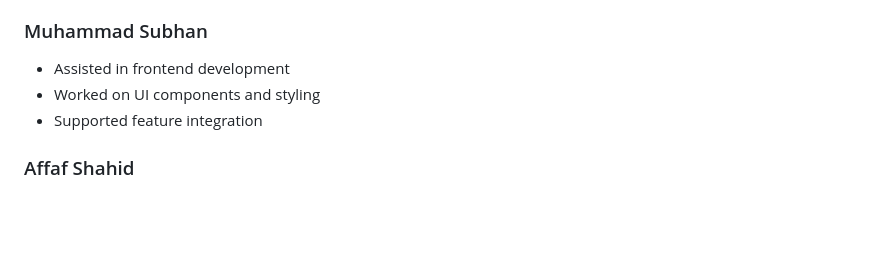
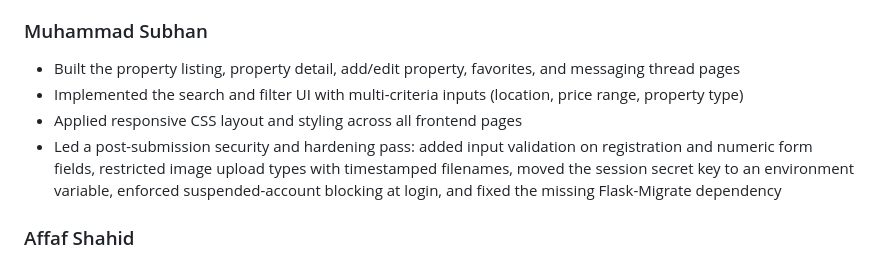
Before and after one commit to Denarzai/Manzil.pk, a Markdown page: README.md, the part around the change. Drawn GitHub-style; blank space fills up the shorter version.

Commit message:
Rewrite Muhammad Subhan role section with specific contributions

```diff
--- a/README.md
+++ b/README.md
@@ -110,9 +110,10 @@ This project was developed by a 3-person team as part of a Software Engineering
 - Coordinated tasks and ensured feature completion
 
 ### Muhammad Subhan
-- Assisted in frontend development
-- Worked on UI components and styling
-- Supported feature integration
+- Built the property listing, property detail, add/edit property, favorites, and messaging thread pages
+- Implemented the search and filter UI with multi-criteria inputs (location, price range, property type)
+- Applied responsive CSS layout and styling across all frontend pages
+- Led a post-submission security and hardening pass: added input validation on registration and numeric form fields, restricted image upload types with timestamped filenames, moved the session secret key to an environment variable, enforced suspended-account blocking at login, and fixed the missing Flask-Migrate dependency
 
 ### Affaf Shahid
 - Assisted in frontend and testing
```
